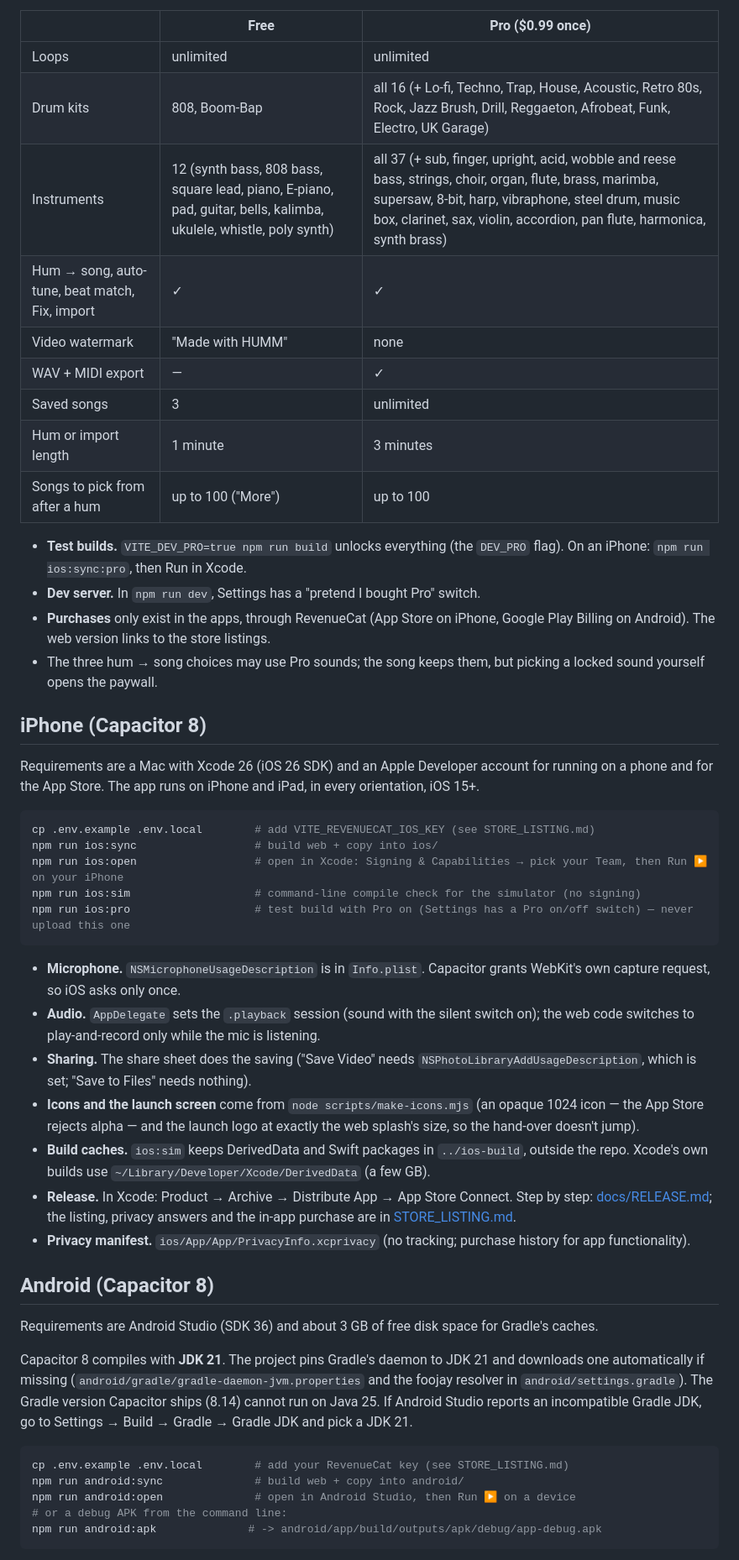
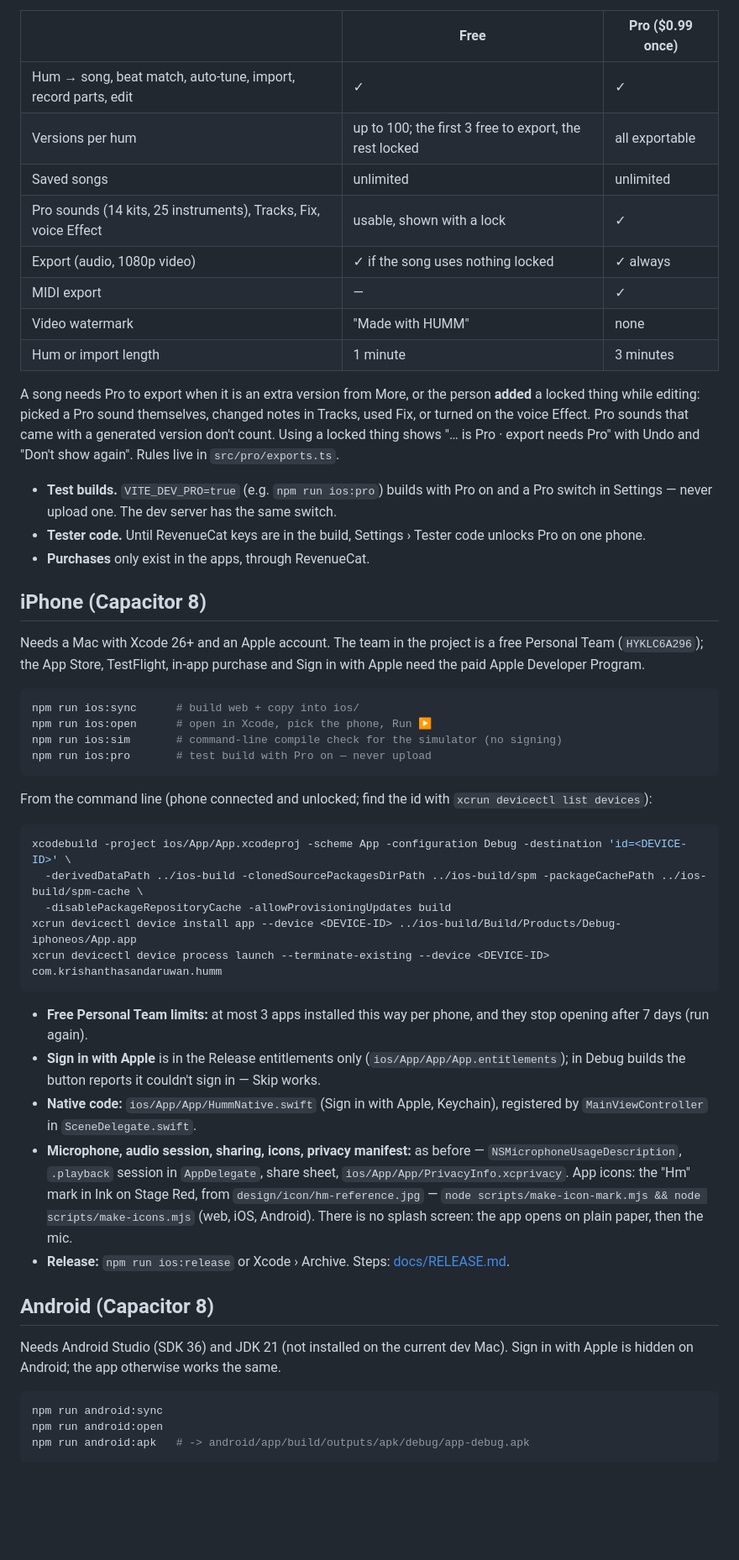
Before and after one commit to krishaanthasandaruwan-lab/HumProject, a Markdown page: README.md, the part around one of its changes. Shown at 84% size. Drawn GitHub-style; blank space fills up the shorter version.

````diff
--- a/README.md
+++ b/README.md
@@ -45,50 +53,53 @@ npm run dev:phone    # same as: npm run dev -- --host
 | | Free | Pro ($0.99 once) |
 |---|---|---|
-| Loops | unlimited | unlimited |
-| Drum kits | 808, Boom-Bap | all 16 (+ Lo-fi, Techno, Trap, House, Acoustic, Retro 80s, Rock, Jazz Brush, Drill, Reggaeton, Afrobeat, Funk, Electro, UK Garage) |
-| Instruments | 12 (synth bass, 808 bass, square lead, piano, E-piano, pad, guitar, bells, kalimba, ukulele, whistle, poly synth) | all 37 (+ sub, finger, upright, acid, wobble and reese bass, strings, choir, organ, flute, brass, marimba, supersaw, 8-bit, harp, vibraphone, steel drum, music box, clarinet, sax, violin, accordion, pan flute, harmonica, synth brass) |
-| Hum → song, auto-tune, beat match, Fix, import | ✓ | ✓ |
+| Hum → song, beat match, auto-tune, import, record parts, edit | ✓ | ✓ |
+| Versions per hum | up to 100; the first 3 free to export, the rest locked | all exportable |
+| Saved songs | unlimited | unlimited |
+| Pro sounds (14 kits, 25 instruments), Tracks, Fix, voice Effect | usable, shown with a lock | ✓ |
+| Export (audio, 1080p video) | ✓ if the song uses nothing locked | ✓ always |
+| MIDI export | — | ✓ |
 | Video watermark | "Made with HUMM" | none |
-| WAV + MIDI export | — | ✓ |
-| Saved songs | 3 | unlimited |
 | Hum or import length | 1 minute | 3 minutes |
-| Songs to pick from after a hum | up to 100 ("More") | up to 100 |
 
-- **Test builds.** `VITE_DEV_PRO=true npm run build` unlocks everything (the `DEV_PRO` flag). On an iPhone: `npm run ios:sync:pro`, then Run in Xcode.
-- **Dev server.** In `npm run dev`, Settings has a "pretend I bought Pro" switch.
-- **Purchases** only exist in the apps, through RevenueCat (App Store on iPhone, Google Play Billing on Android). The web version links to the store listings.
-- The three hum → song choices may use Pro sounds; the song keeps them, but picking a locked sound yourself opens the paywall.
+A song needs Pro to export when it is an extra version from More, or the person **added** a locked thing while editing: picked a Pro sound themselves, changed notes in Tracks, used Fix, or turned on the voice Effect. Pro sounds that came with a generated version don't count. Using a locked thing shows "… is Pro · export needs Pro" with Undo and "Don't show again". Rules live in `src/pro/exports.ts`.
+
+- **Test builds.** `VITE_DEV_PRO=true` (e.g. `npm run ios:pro`) builds with Pro on and a Pro switch in Settings — never upload one. The dev server has the same switch.
+- **Tester code.** Until RevenueCat keys are in the build, Settings › Tester code unlocks Pro on one phone.
+- **Purchases** only exist in the apps, through RevenueCat.
 
 ## iPhone (Capacitor 8)
 
-Requirements are a Mac with Xcode 26 (iOS 26 SDK) and an Apple Developer account for running on a phone and for the App Store. The app runs on iPhone and iPad, in every orientation, iOS 15+.
+Needs a Mac with Xcode 26+ and an Apple account. The team in the project is a free Personal Team (`HYKLC6A296`); the App Store, TestFlight, in-app purchase and Sign in with Apple need the paid Apple Developer Program.
 
 ```bash
-cp .env.example .env.local        # add VITE_REVENUECAT_IOS_KEY (see STORE_LISTING.md)
-npm run ios:sync                  # build web + copy into ios/
-npm run ios:open                  # open in Xcode: Signing & Capabilities → pick your Team, then Run ▶ on your iPhone
-npm run ios:sim                   # command-line compile check for the simulator (no signing)
-npm run ios:pro                   # test build with Pro on (Settings has a Pro on/off switch) — never upload this one
+npm run ios:sync      # build web + copy into ios/
+npm run ios:open      # open in Xcode, pick the phone, Run ▶
+npm run ios:sim       # command-line compile check for the simulator (no signing)
+npm run ios:pro       # test build with Pro on — never upload
 ```
 
-- **Microphone.** `NSMicrophoneUsageDescription` is in `Info.plist`. Capacitor grants WebKit's own capture request, so iOS asks only once.
-- **Audio.** `AppDelegate` sets the `.playback` session (sound with the silent switch on); the web code switches to play-and-record only while the mic is listening.
-- **Sharing.** The share sheet does the saving ("Save Video" needs `NSPhotoLibraryAddUsageDescription`, which is set; "Save to Files" needs nothing).
-- **Icons and the launch screen** come from `node scripts/make-icons.mjs` (an opaque 1024 icon — the App Store rejects alpha — and the launch logo at exactly the web splash's size, so the hand-over doesn't jump).
-- **Build caches.** `ios:sim` keeps DerivedData and Swift packages in `../ios-build`, outside the repo. Xcode's own builds use `~/Library/Developer/Xcode/DerivedData` (a few GB).
-- **Release.** In Xcode: Product → Archive → Distribute App → App Store Connect. Step by step: [docs/RELEASE.md](docs/RELEASE.md); the listing, privacy answers and the in-app purchase are in [STORE_LISTING.md](STORE_LISTING.md).
-- **Privacy manifest.** `ios/App/App/PrivacyInfo.xcprivacy` (no tracking; purchase history for app functionality).
+From the command line (phone connected and unlocked; find the id with `xcrun devicectl list devices`):
+
+```bash
+xcodebuild -project ios/App/App.xcodeproj -scheme App -configuration Debug -destination 'id=<DEVICE-ID>' \
+  -derivedDataPath ../ios-build -clonedSourcePackagesDirPath ../ios-build/spm -packageCachePath ../ios-build/spm-cache \
+  -disablePackageRepositoryCache -allowProvisioningUpdates build
+xcrun devicectl device install app --device <DEVICE-ID> ../ios-build/Build/Products/Debug-iphoneos/App.app
+xcrun devicectl device process launch --terminate-existing --device <DEVICE-ID> com.krishanthasandaruwan.humm
+```
+
+- **Free Personal Team limits:** at most 3 apps installed this way per phone, and they stop opening after 7 days (run again).
+- **Sign in with Apple** is in the Release entitlements only (`ios/App/App/App.entitlements`); in Debug builds the button reports it couldn't sign in — Skip works.
+- **Native code:** `ios/App/App/HummNative.swift` (Sign in with Apple, Keychain), registered by `MainViewController` in `SceneDelegate.swift`.
+- **Microphone, audio session, sharing, icons, privacy manifest:** as before — `NSMicrophoneUsageDescription`, `.playback` session in `AppDelegate`, share sheet, `ios/App/App/PrivacyInfo.xcprivacy`. App icons: the "Hm" mark in Ink on Stage Red, from `design/icon/hm-reference.jpg` — `node scripts/make-icon-mark.mjs && node scripts/make-icons.mjs` (web, iOS, Android). There is no splash screen: the app opens on plain paper, then the mic.
+- **Release:** `npm run ios:release` or Xcode › Archive. Steps: [docs/RELEASE.md](docs/RELEASE.md).
 
 ## Android (Capacitor 8)
 
-Requirements are Android Studio (SDK 36) and about 3 GB of free disk space for Gradle's caches.
-
-Capacitor 8 compiles with **JDK 21**. The project pins Gradle's daemon to JDK 21 and downloads one automatically if missing (`android/gradle/gradle-daemon-jvm.properties` and the foojay resolver in `android/settings.gradle`). The Gradle version Capacitor ships (8.14) cannot run on Java 25. If Android Studio reports an incompatible Gradle JDK, go to Settings → Build → Gradle → Gradle JDK and pick a JDK 21.
+Needs Android Studio (SDK 36) and JDK 21 (not installed on the current dev Mac). Sign in with Apple is hidden on Android; the app otherwise works the same.
 
 ```bash
-cp .env.example .env.local        # add your RevenueCat key (see STORE_LISTING.md)
-npm run android:sync              # build web + copy into android/
-npm run android:open              # open in Android Studio, then Run ▶ on a device
-# or a debug APK from the command line:
-npm run android:apk              # -> android/app/build/outputs/apk/debug/app-debug.apk
+npm run android:sync
+npm run android:open
+npm run android:apk   # -> android/app/build/outputs/apk/debug/app-debug.apk
 ```
````
Also changed, not shown: other parts of README.md (+61 -51 lines).
